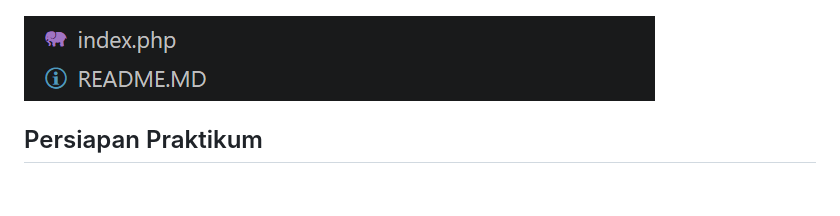
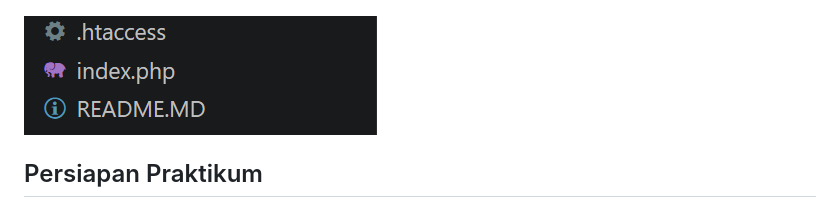
Before and after one commit to ORDINALTURF07/Lab9_PHP_Modular, a Markdown page: README.MD, the part around the change. Drawn GitHub-style; pictures changed too: images/struktur codingan 2.png (added), images/struktur folder codingan 2.png (deleted).

Commit message:
Update screenshot

```diff
--- a/README.MD
+++ b/README.MD
@@ -123,7 +123,7 @@ serta `js/app.js` untuk skrip JavaScript pendukung.
 
 ![Struktur Codingan](images/struktur%20folder%20codingan%201.png)
 
-![Struktur Codingan](images/struktur%20folder%20codingan%202.png)
+![Struktur Codingan](images/struktur%20codingan%202.png)
 
 ## Persiapan Praktikum
 
```
